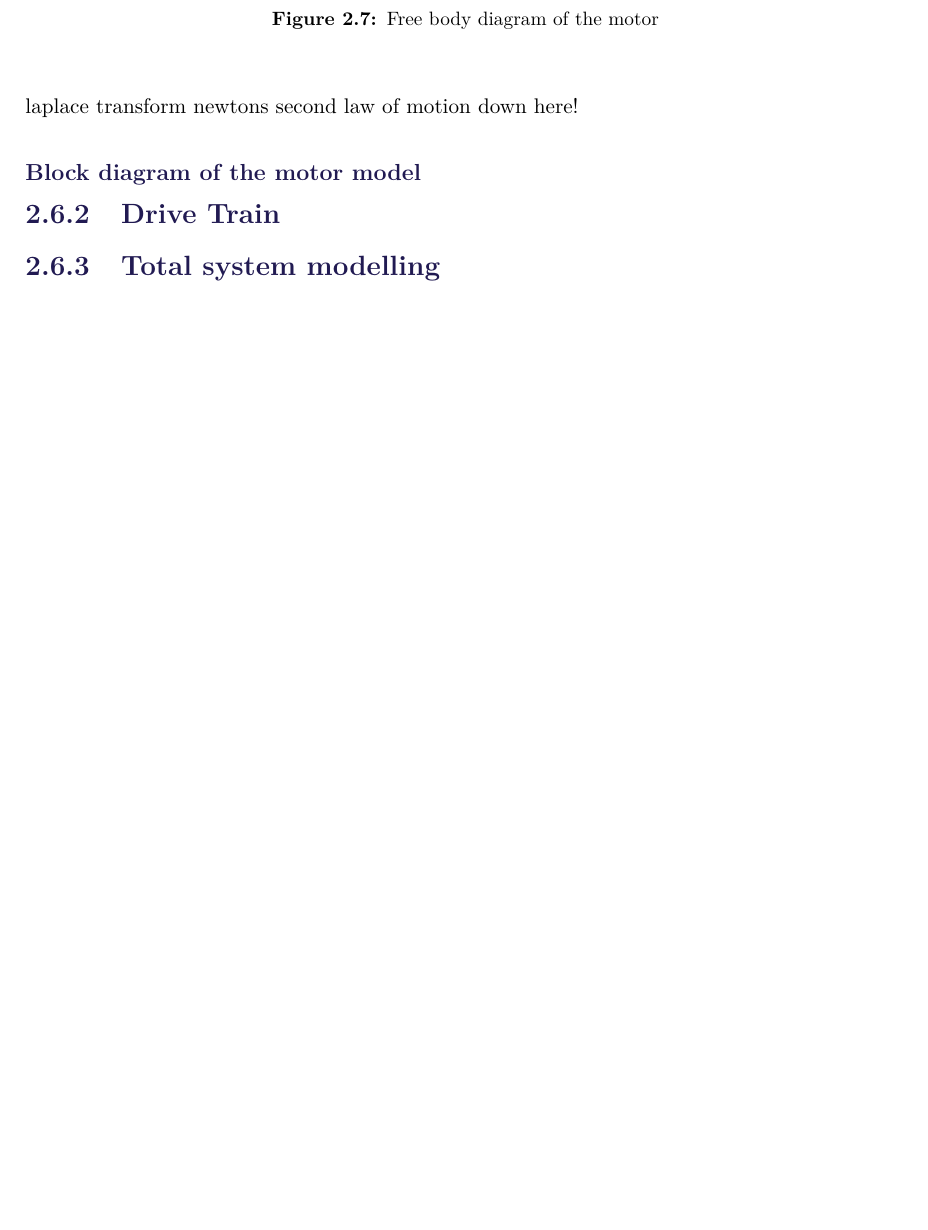
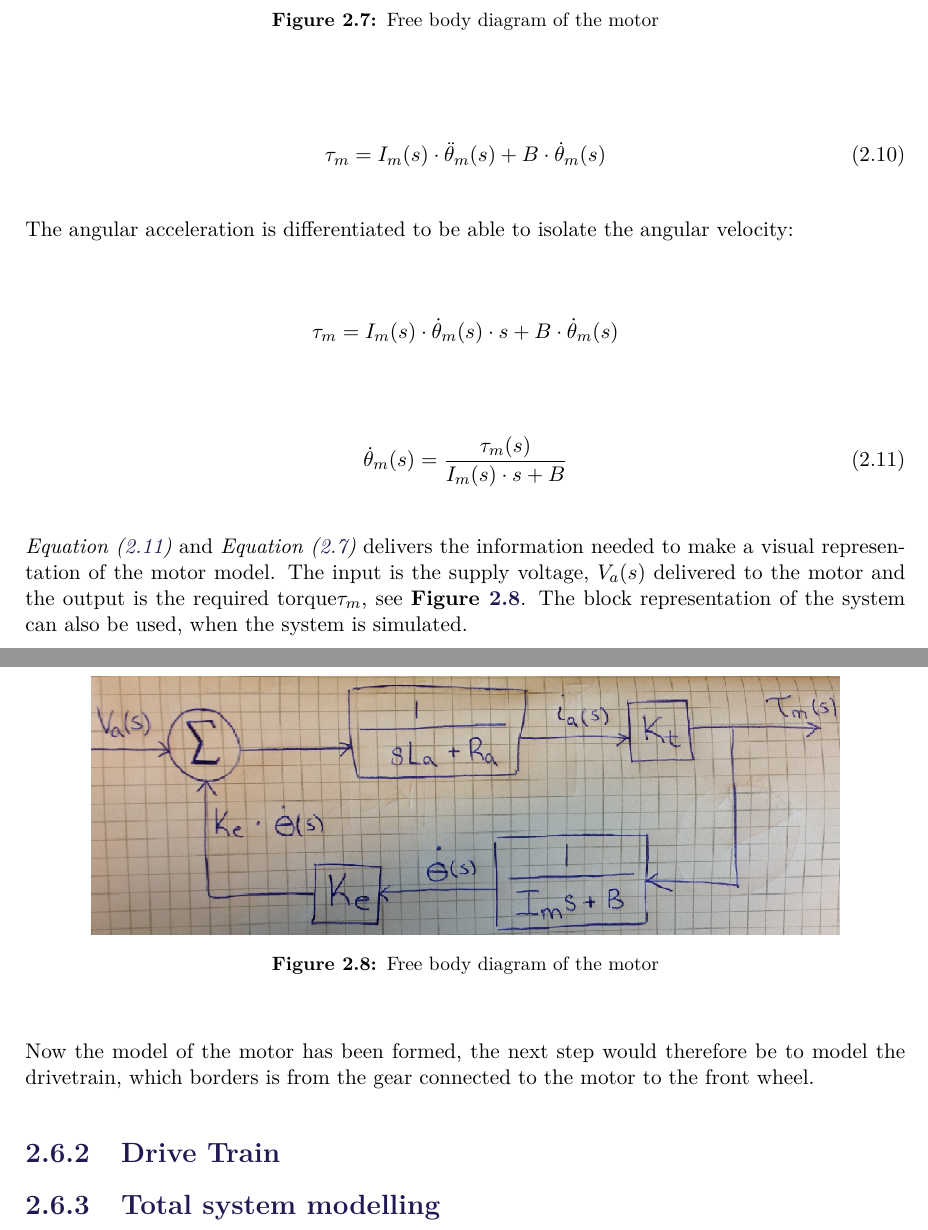
Before and after one commit to AodhAnd/eit-p5-lm-report, a LaTeX thesis (main.tex, which reads Chapters/Chapter2/gMotorModelling.tex): part of page 24 of 45 before the commit and two parts of pages 24 and 25 of 46 after it, the two joined at a grey line, cut so that both start at the same text, the shorter picture padded with empty space. Compiled offline with pdfLaTeX.

Commit message:
motor modelling

```diff
--- a/Chapters/Chapter2/gMotorModelling.tex
+++ b/Chapters/Chapter2/gMotorModelling.tex
@@ -98,5 +99,27 @@ Newtons second law of motion for rotating systems is used in the mechanical mode
 \end{figure}
 
-laplace transform newtons second law of motion down here!
+\begin{flalign}\centering
+\tau_m = I_m(s) \cdot \ddot{\theta}_m(s) + B \cdot \dot{\theta}_m(s)
+\end{flalign}
 
-\subsubsection{Block diagram of the motor model}
+The angular acceleration is differentiated to be able to isolate the angular velocity:
+
+\begin{flalign}\centering
+\tau_m = I_m(s) \cdot \dot{\theta}_m(s) \cdot s + B \cdot \dot{\theta}_m(s) \nonumber
+\end{flalign}
+
+\begin{flalign}\centering
+\dot{\theta}_m(s) = \frac{\tau_m(s)}{I_m(s) \cdot s+B}
+\label{eq:ThetadotforBlock}
+\end{flalign}
+
+\eqref{eq:ThetadotforBlock} and \eqref{eq:Totaltorquewithcurrentexpression} delivers the information needed to make a visual representation of the motor model. The input is the supply voltage, $V_a(s)$ delivered to the motor and the output is the required torque$\tau_m$, see \figref{fig:motormodelBlock}. The block representation of the system can also be used, when the system is simulated.
+
+\begin{figure}[H]
+	\centering
+	\includegraphics[scale=0.3]{figures/motormodelBlock.png}
+	\caption{Free body diagram of the motor}
+	\label{fig:motormodelBlock}
+\end{figure}
+
+Now the model of the motor has been formed, the next step would therefore be to model the drivetrain, which borders is from the gear connected to the motor to the front wheel.
```
Also changed, not shown: figures/MotorFreeBodyDiagram.jpg (deleted), figures/MotorMechanicalModel.pdf (added), figures/motormodelBlock.png (added), Chapters/Chapter2/gMotorModelling.tex (9 more changed lines).
